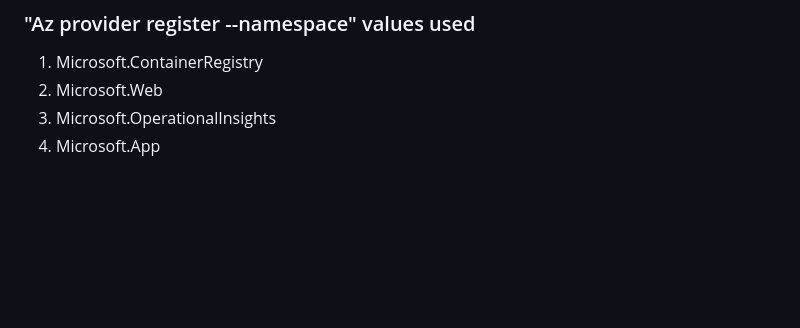
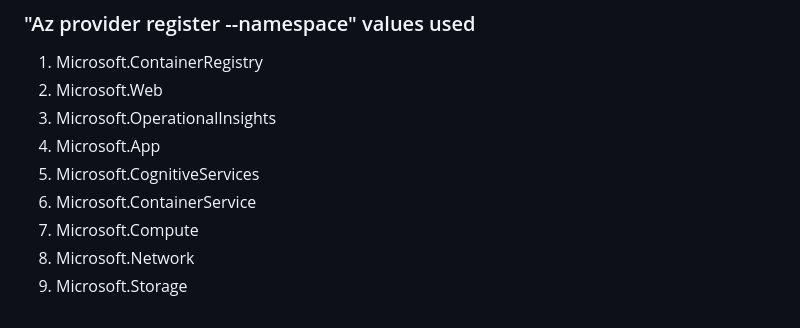
Before and after one commit to Sean-OConnor23/AI-200, a Markdown page: README.md, the part around the change. Rendered like a GitHub page; blank space fills up the shorter version.

Commit message:
Add new Azure services to README

```diff
--- a/README.md
+++ b/README.md
@@ -174,6 +174,11 @@ az
 2. Microsoft.Web
 3. Microsoft.OperationalInsights
 4. Microsoft.App
+5. Microsoft.CognitiveServices
+6. Microsoft.ContainerService
+7. Microsoft.Compute
+8. Microsoft.Network
+9. Microsoft.Storage
 
 <!-- Copy/Paste to edit ASCII Tree
 ├──  (Middle item)
```
